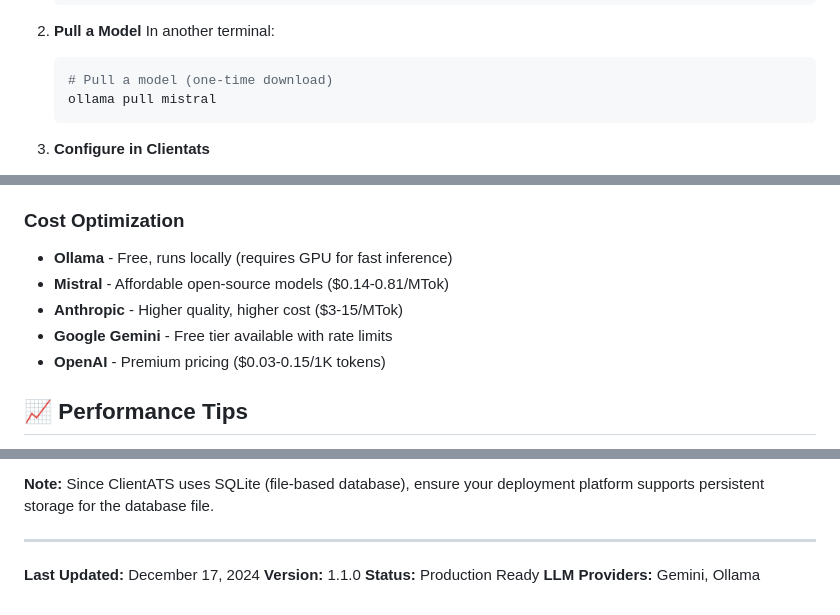
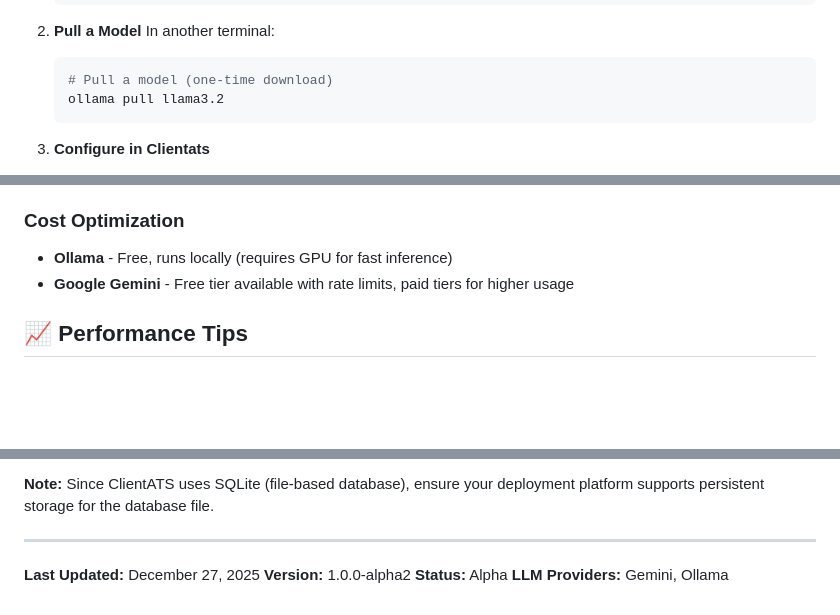
Before and after one commit to clients-ats/clientats, a Markdown page: README.md, 3 parts joined by grey strips. Rendered like a GitHub page; blank space fills up the shorter version.

Commit message:
docs: remove references to unsupported LLM providers
- Replace mistral with llama3.2 in Ollama examples
- Update model list to llama3.2, llama3.1, gemma2
- Remove Mistral, Anthropic, OpenAI from cost section
- Update version to 1.0.0-alpha2 and status to Alpha

🤖 Generated with [Claude Code](https://claude.com/claude-code)

Co-Authored-By: Claude Opus 4.5 <noreply@anthropic.com>

````diff
--- a/README.md
+++ b/README.md
@@ -206,7 +206,7 @@ Clientats supports two powerful LLM providers. Choose one or configure both for
    In another terminal:
    ```bash
    # Pull a model (one-time download)
-   ollama pull mistral
+   ollama pull llama3.2
    ```
 
 3. **Configure in Clientats**
@@ -507,10 +507,7 @@ kill -9 <PID>
 
 ### Cost Optimization
 - **Ollama** - Free, runs locally (requires GPU for fast inference)
-- **Mistral** - Affordable open-source models ($0.14-0.81/MTok)
-- **Anthropic** - Higher quality, higher cost ($3-15/MTok)
-- **Google Gemini** - Free tier available with rate limits
-- **OpenAI** - Premium pricing ($0.03-0.15/1K tokens)
+- **Google Gemini** - Free tier available with rate limits, paid tiers for higher usage
 
 ## 📈 Performance Tips
 
@@ -570,7 +567,7 @@ The application can be deployed to:
 
 ---
 
-**Last Updated:** December 17, 2024
-**Version:** 1.1.0
-**Status:** Production Ready
+**Last Updated:** December 27, 2025
+**Version:** 1.0.0-alpha2
+**Status:** Alpha
 **LLM Providers:** Gemini, Ollama
````
Also changed, not shown: other parts of README.md (+1 -1 lines).
